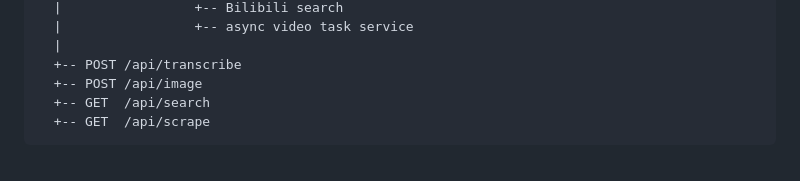
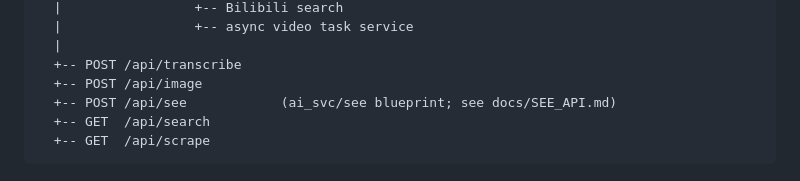
Before and after one commit to pullpath/PP-AI-Service, a Markdown page: docs/ARCHITECTURE.md, the part around the change. Drawn GitHub-style.

````diff
--- a/docs/ARCHITECTURE.md
+++ b/docs/ARCHITECTURE.md
@@ -34,6 +34,7 @@ Flask app.py
   |
   +-- POST /api/transcribe
   +-- POST /api/image
+  +-- POST /api/see            (ai_svc/see blueprint; see docs/SEE_API.md)
   +-- GET  /api/search
   +-- GET  /api/scrape
 ```
````
Also changed, not shown: AGENTS.md (+1 -0 lines), README.md (+5 -0 lines).
